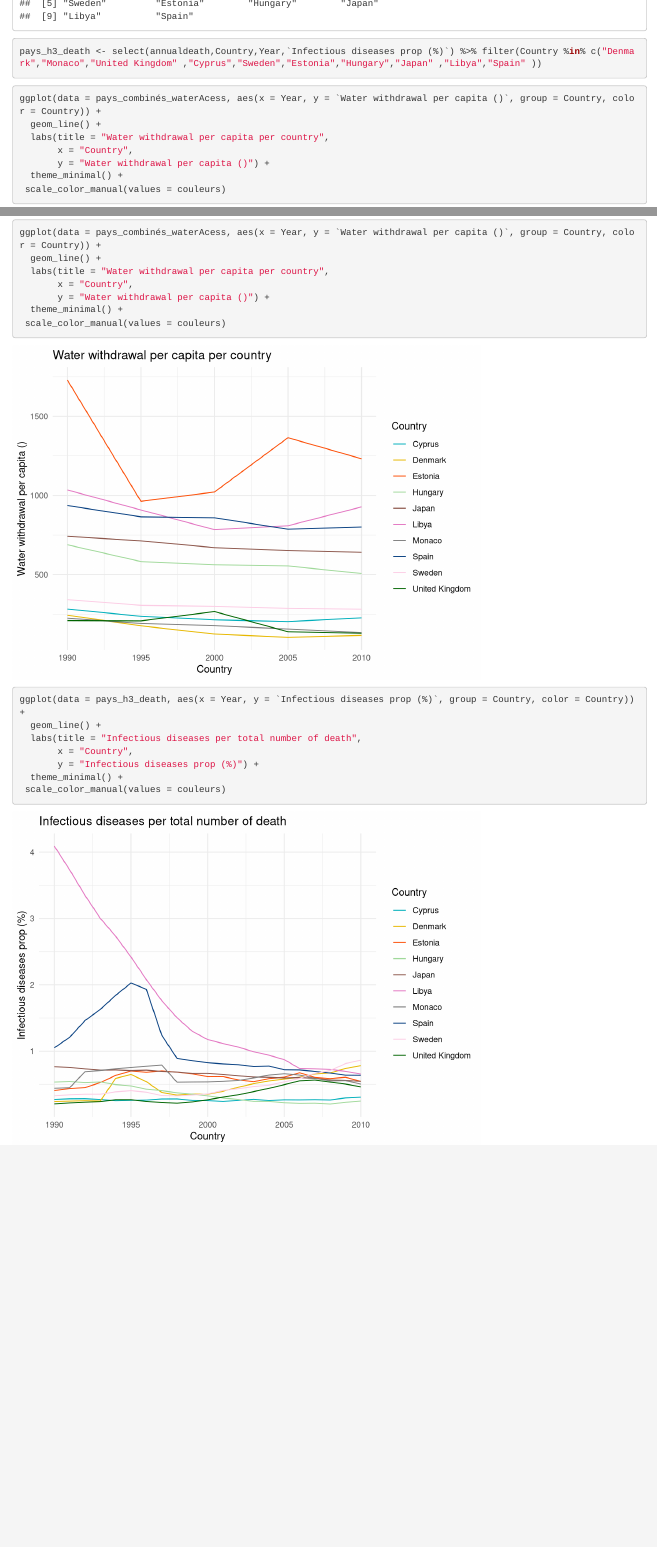
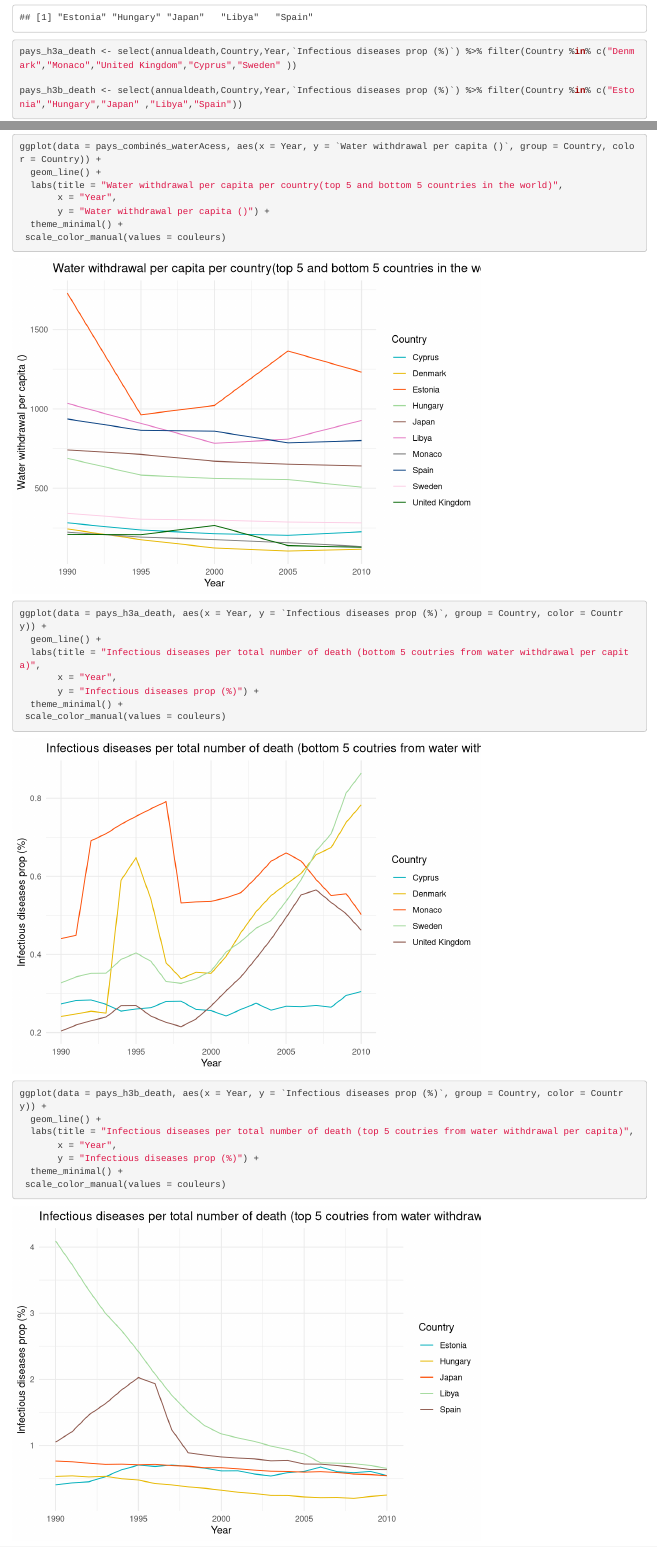
Before and after one commit to l3miage-oukkaly/projetModelStat, an R Markdown document (rmd/anual_number_of_death.rmd): the page in a window 1100 px wide, from 9170 px down before the commit and from 9250 px down after it, so that both start at the same text, and a second part further down, joined at a grey line. Rendered offline with R 4.5, knitr and Pandoc, with nearby package versions; some code elsewhere in the file could not run offline.

Commit message:
c4 title

````diff
--- a/rmd/anual_number_of_death.rmd
+++ b/rmd/anual_number_of_death.rmd
@@ -253,12 +254,16 @@ print(waterAcess_minmax$Country)
 
-pays_h3_death <- select(annualdeath,Country,Year,`Infectious diseases prop (%)`) %>% filter(Country %in% c("Denmark","Monaco","United Kingdom" ,"Cyprus","Sweden","Estonia","Hungary","Japan" ,"Libya","Spain" ))
+
+pays_h3a_death <- select(annualdeath,Country,Year,`Infectious diseases prop (%)`) %>% filter(Country %in% c("Denmark","Monaco","United Kingdom","Cyprus","Sweden" ))
+
+pays_h3b_death <- select(annualdeath,Country,Year,`Infectious diseases prop (%)`) %>% filter(Country %in% c("Estonia","Hungary","Japan" ,"Libya","Spain"))
+
 ```
 
 ```{r}
 ggplot(data = pays_combinés_waterAcess, aes(x = Year, y = `Water withdrawal per capita ()`, group = Country, color = Country)) +
   geom_line() +
-  labs(title = "Water withdrawal per capita per country",
-       x = "Country",
+  labs(title = "Water withdrawal per capita per country(top 5 and bottom 5 countries in the world)",
+       x = "Year",
        y = "Water withdrawal per capita ()") +
   theme_minimal() +
  scale_color_manual(values = couleurs)
@@ -267,12 +272,25 @@ ggplot(data = pays_combinés_waterAcess, aes(x = Year, y = `Water withdrawal per
 ```{r}
 
 
-ggplot(data = pays_h3_death, aes(x = Year, y = `Infectious diseases prop (%)`, group = Country, color = Country)) +
+ggplot(data = pays_h3a_death, aes(x = Year, y = `Infectious diseases prop (%)`, group = Country, color = Country)) +
   geom_line() +
-  labs(title = "Infectious diseases per total number of death",
-       x = "Country",
+  labs(title = "Infectious diseases per total number of death (bottom 5 coutries from water withdrawal per capita)",
+       x = "Year",
        y = "Infectious diseases prop (%)") +
   theme_minimal() +
  scale_color_manual(values = couleurs)
 
 ```
+
+```{r}
+
+
+ggplot(data = pays_h3b_death, aes(x = Year, y = `Infectious diseases prop (%)`, group = Country, color = Country)) +
+  geom_line() +
+  labs(title = "Infectious diseases per total number of death (top 5 coutries from water withdrawal per capita)",
+       x = "Year",
+       y = "Infectious diseases prop (%)") +
+  theme_minimal() +
+ scale_color_manual(values = couleurs)
+
+```
````
Also changed, not shown: rmd/anual_number_of_death.rmd (11 more changed lines).
